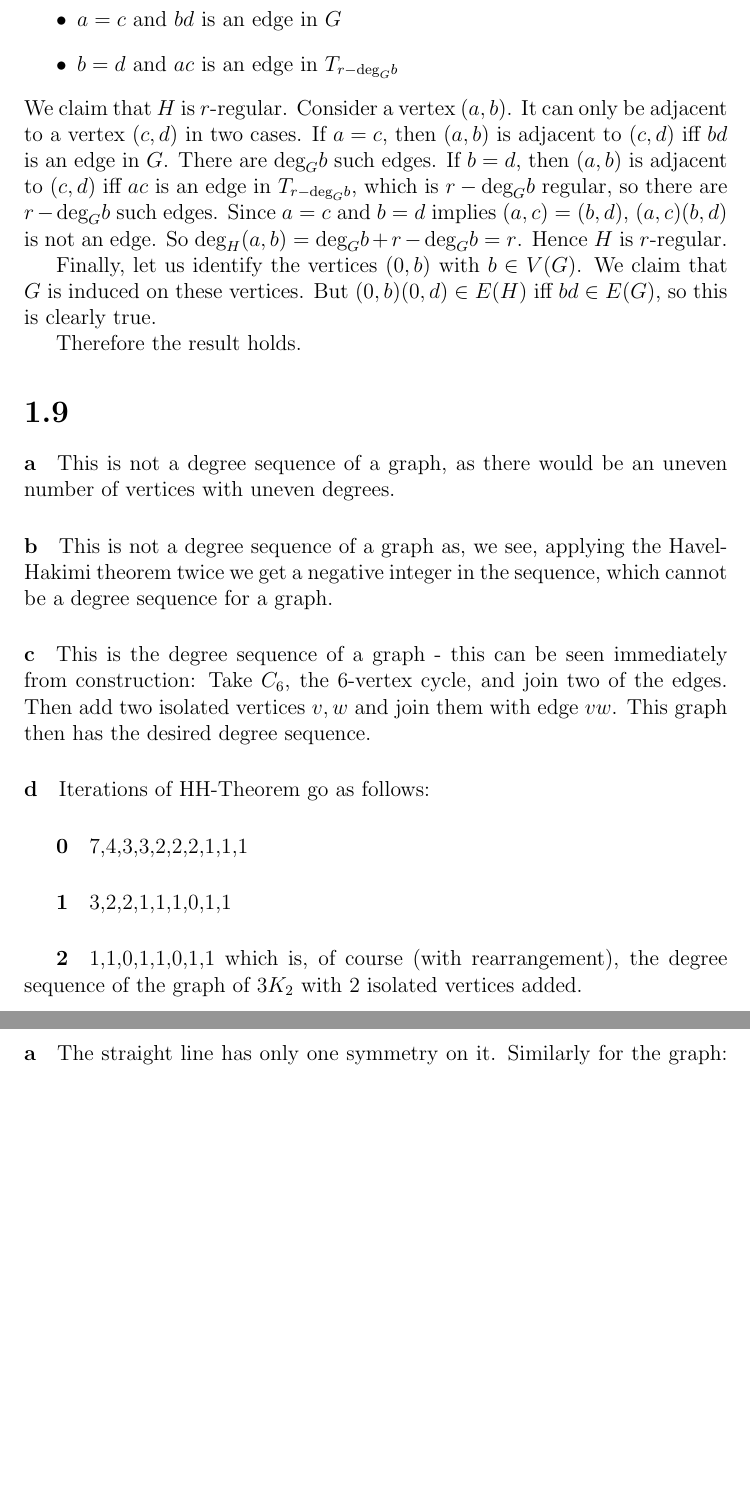
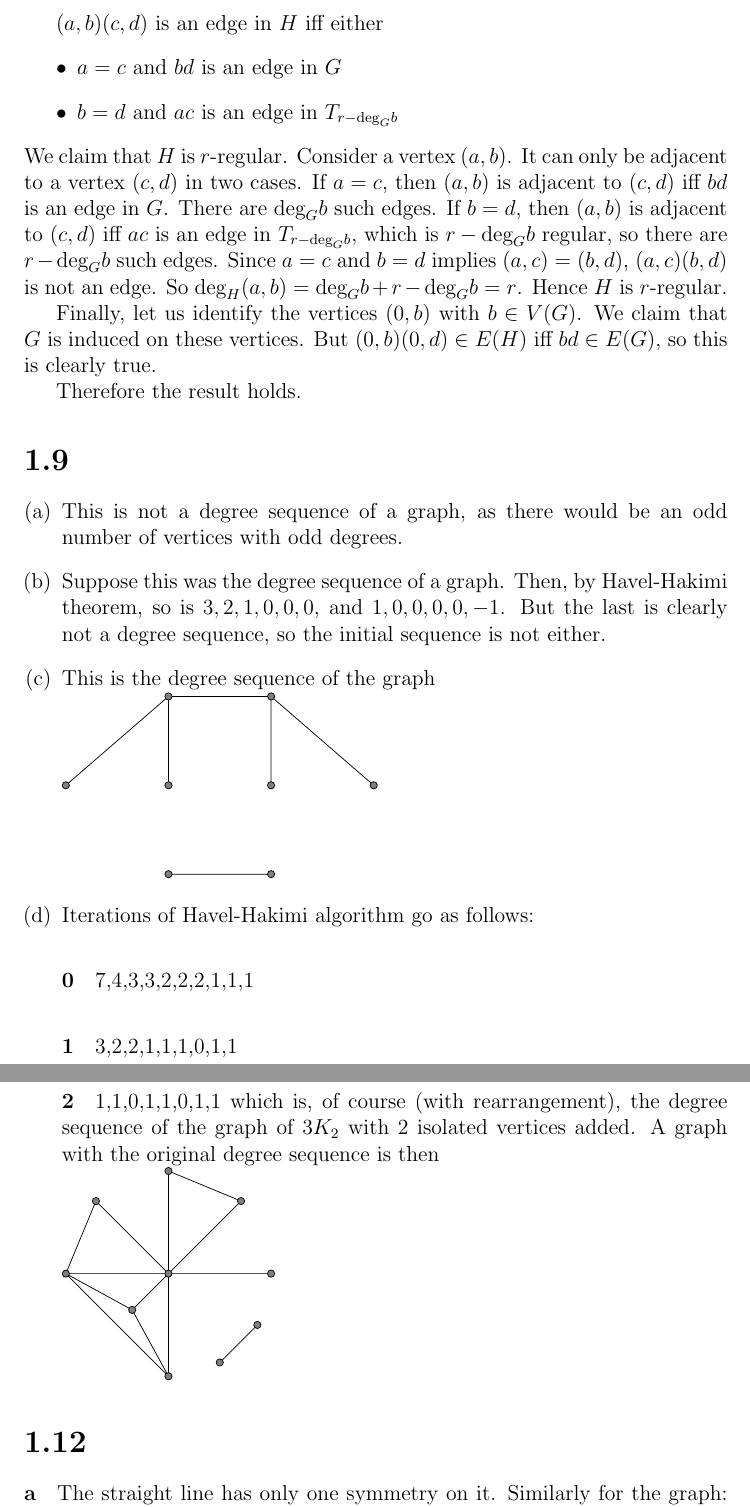
Before and after one commit to h4tguy/gt-hons, a LaTeX document (tut1/tut1.tex, which reads tut1/19.tex): two parts of pages 2 and 3 of 4, joined at a grey line, cut at the place of the change, the shorter picture padded with empty space. Compiled offline with pdfLaTeX.

Commit message:
pics and more detail for 1.12

```diff
--- a/tut1/19.tex
+++ b/tut1/19.tex
@@ -1,7 +1,30 @@
-\paragraph{a} This is not a degree sequence of a graph, as there would be an uneven number of vertices with uneven degrees.
-\paragraph{b} This is not a degree sequence of a graph as, we see, applying the Havel-Hakimi theorem twice we get a negative integer in the sequence, which cannot be a degree sequence for a graph.
-\paragraph{c} This is the degree sequence of a graph - this can be seen immediately from construction: Take $C_6$, the 6-vertex cycle, and join two of the edges. Then add two isolated vertices $v,w$ and join them with edge $vw$. This graph then has the desired degree sequence.
-\paragraph{d} Iterations of HH-Theorem go as follows:
+\begin{enumerate}[(a)]
+	\item This is not a degree sequence of a graph, as there would be an odd
+		number of vertices with odd degrees.
+	\item Suppose this was the degree sequence of a graph. Then, by Havel-Hakimi
+		theorem, so is $3,2,1,0,0,0$, and $1,0,0,0,0,-1$. But the last is clearly
+		not a degree sequence, so the initial sequence is not either.
+	\item This is the degree sequence of the graph \\
+		\begin{tikzpicture}
+			\draw
+			(0:1) node {} -- (60:2) node {} -- (0:3) node {}
+			(180:1) node {} -- (120:2) node {} -- (180:3) node {}
+			(120:2) -- (60:2)
+			(240:2) node {} -- (300:2) node {}
+			;
+		\end{tikzpicture}
+	\item Iterations of Havel-Hakimi algorithm go as follows:
 \subparagraph{0} 7,4,3,3,2,2,2,1,1,1
 \subparagraph{1}   3,2,2,1,1,1,0,1,1
 \subparagraph{2}     1,1,0,1,1,0,1,1 which is, of course (with rearrangement), the degree sequence of the graph of $3K_2$ with 2 isolated vertices added.
+A graph with the original degree sequence is then \\
+\begin{tikzpicture}
+	\draw
+	(0:2) node {} -- (0:0) node {} -- (45:2) node {} -- (90:2) node {} -- (0:0)
+	(0:0) -- (135:2) node {} -- (180:2) node {} -- (270:2) node {} -- (0:0)
+	(0:0) -- (225:1) node {} -- (180:2) -- (0:0)
+	(225:1) -- (270:2)
+	(300:2) node {} -- (330:2) node {}
+	;
+\end{tikzpicture}
+\end{enumerate}
--- a/tut1/tut1.tex
+++ b/tut1/tut1.tex
@@ -1,6 +1,9 @@
 \documentclass[12pt,a4paper]{article}
 \usepackage{amsmath,amsfonts,amssymb}
 \usepackage{enumerate}
+\usepackage{tikz}
+\tikzstyle{every node}=[circle, draw, fill=black!50,
+	                        inner sep=0pt, minimum width=4pt]
 \title{{\bf Graph Theory:}\\
 Tutorial 1}
 \author{Yaseen Hamdulay \\
```
